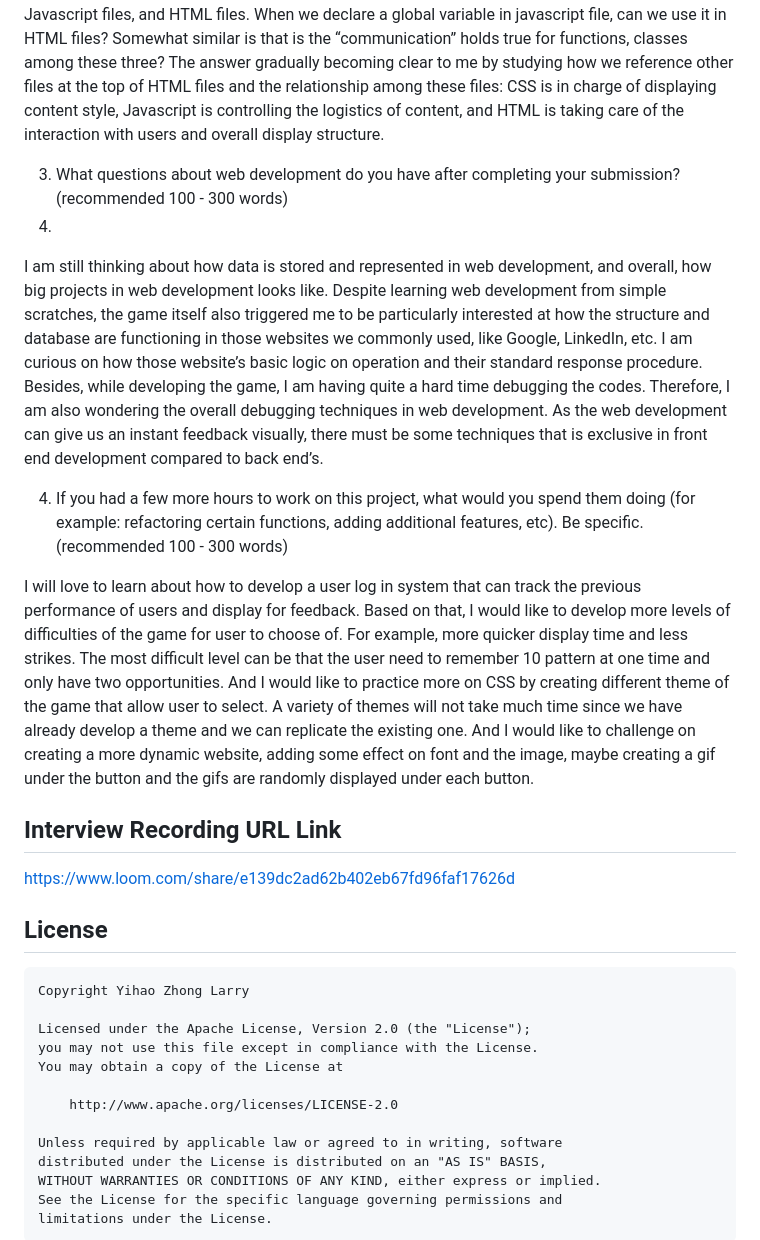
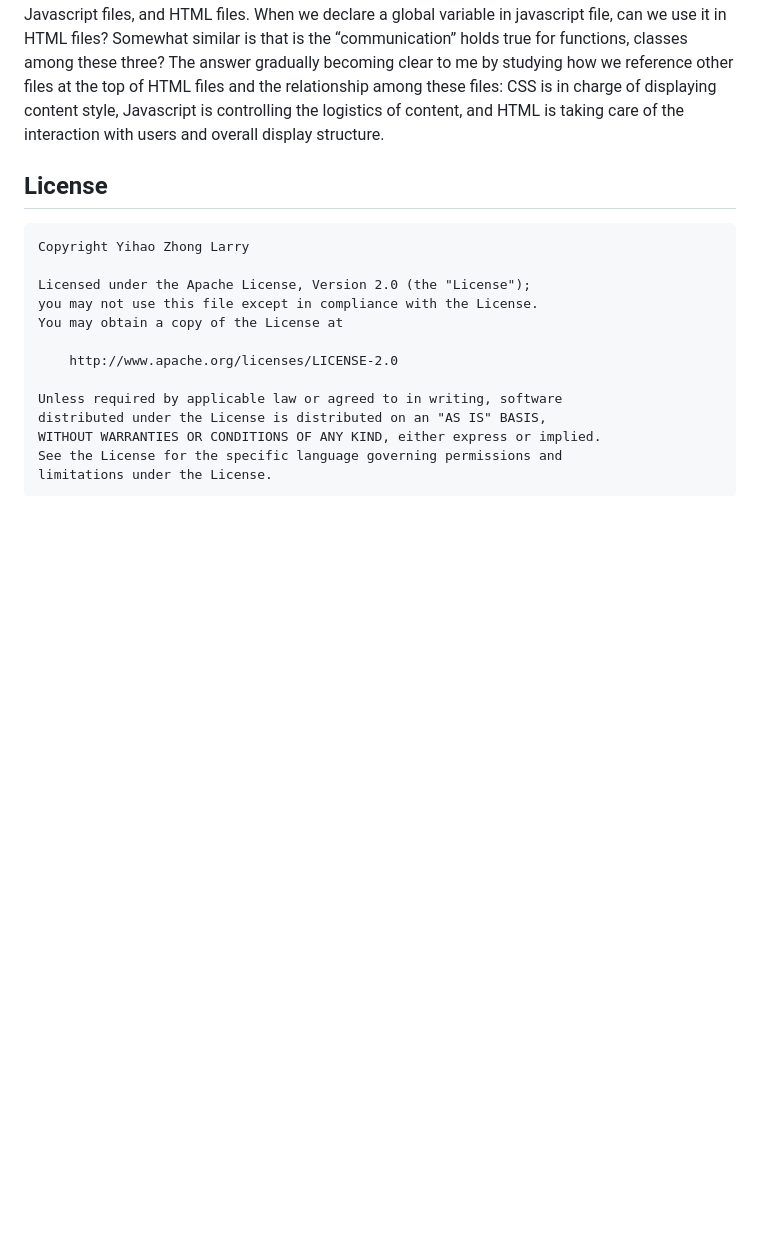
Before and after one commit to yihaozhong/Light-Sound-Memory-Game, a Markdown page: README.md, the part around one of its changes. Drawn GitHub-style; blank space fills up the shorter version.

```diff
--- a/README.md
+++ b/README.md
@@ -63,18 +52,4 @@ https://developer.mozilla.org/en-US/docs/Learn/JavaScript/First_steps/Strings
 The difficulty is to create the images under the button and make them hidden before the user clicks it. I was able to embed the images but failed to crop them in a proper size, and other than that, I was not able to make their position exactly the same under the buttons. I tried to do by arranging the positional variable of images to be the same as the button but it is quite amount of works. So I stopped searching and debugging and came back to the original codes the tutorial provided. I therefore quickly find out that the all we need is to change the background from color to image url and crop it. Another difficulty is understanding the corresponding relationship among CSS files, Javascript files, and HTML files. When we declare a global variable in javascript file, can we use it in HTML files? Somewhat similar is that is the “communication” holds true for functions, classes among these three? The answer gradually becoming clear to me by studying how we reference other files at the top of HTML files and the relationship among these files: CSS is in charge of displaying content style, Javascript is controlling the logistics of content, and HTML is taking care of the interaction with users and overall display structure.
-
-3. What questions about web development do you have after completing your submission? (recommended 100 - 300 words)
-4.
-I am still thinking about how data is stored and represented in web development, and overall, how big projects in web development looks like. Despite learning web development from simple scratches, the game itself also triggered me to be particularly interested at how the structure and database are functioning in those websites we commonly used, like Google, LinkedIn, etc. I am curious on how those website’s basic logic on operation and their standard response procedure. Besides, while developing the game, I am having quite a hard time debugging the codes. Therefore, I am also wondering the overall debugging techniques in web development. As the web development can give us an instant feedback visually, there must be some techniques that is exclusive in front end development compared to back end’s.
-
-
-4. If you had a few more hours to work on this project, what would you spend them doing (for example: refactoring certain functions, adding additional features, etc). Be specific. (recommended 100 - 300 words)
-
-I will love to learn about how to develop a user log in system that can track the previous performance of users and display for feedback. Based on that, I would like to develop more levels of difficulties of the game for user to choose of. For example, more quicker display time and less strikes. The most difficult level can be that the user need to remember 10 pattern at one time and only have two opportunities. And I would like to practice more on CSS by creating different theme of the game that allow user to select. A variety of themes will not take much time since we have already develop a theme and we can replicate the existing one. And I would like to challenge on creating a more dynamic website, adding some effect on font and the image, maybe creating a gif under the button and the gifs are randomly displayed under each button.
-
-
-## Interview Recording URL Link
-
-https://www.loom.com/share/e139dc2ad62b402eb67fd96faf17626d
 
 
 ## License
```
Also changed, not shown: other parts of README.md (+6 -17 lines).
